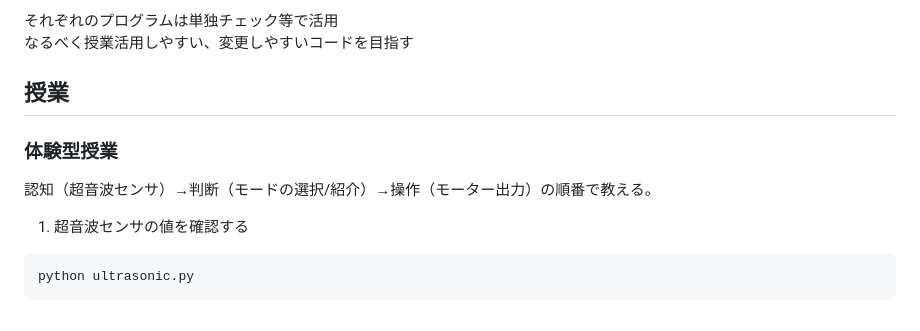
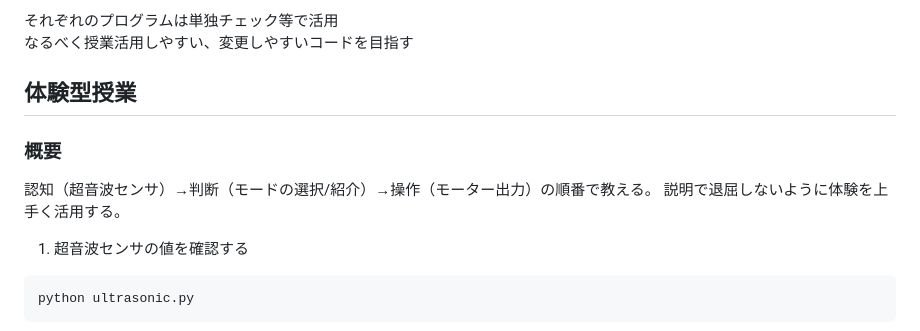
Before and after one commit to autonomous-minicar-battle/togikaidrive, a Markdown page: README.md, the part around one of its changes. Rendered like a GitHub page.

Commit message:
mod README

```diff
--- a/README.md
+++ b/README.md
@@ -19,9 +20,9 @@ python run.pyで走行！
 なるべく授業活用しやすい、変更しやすいコードを目指す
 
 
-## 授業
-### 体験型授業
-認知（超音波センサ）→判断（モードの選択/紹介）→操作（モーター出力）の順番で教える。
+## 体験型授業
+### 概要
+認知（超音波センサ）→判断（モードの選択/紹介）→操作（モーター出力）の順番で教える。  説明で退屈しないように体験を上手く活用する。
 
 1. 超音波センサの値を確認する
 ~~~ shell
```
Also changed, not shown: other parts of README.md (+4 -3 lines).
